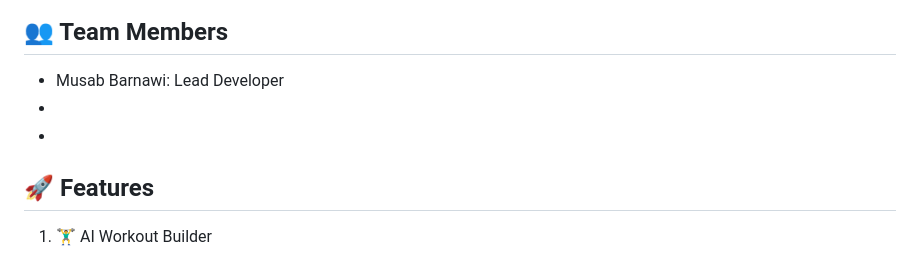
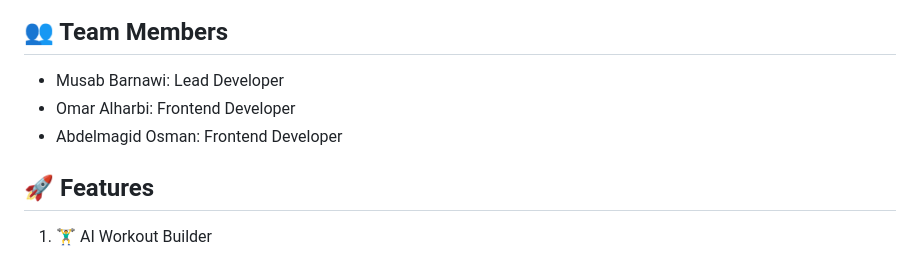
Before and after one commit to ABDELMAGID-9/FIT11, a Markdown page: README.md, the part around the change. Rendered like a GitHub page.

Commit message:
Update team members in README

```diff
--- a/README.md
+++ b/README.md
@@ -4,8 +4,8 @@ FIT11 is a comprehensive, AI-driven fitness application designed to replace gues
 ## 👥 Team Members
 
 * Musab Barnawi: Lead Developer
-*
-*
+* Omar Alharbi: Frontend Developer
+* Abdelmagid Osman: Frontend Developer
 
 ## 🚀 Features
 
```
